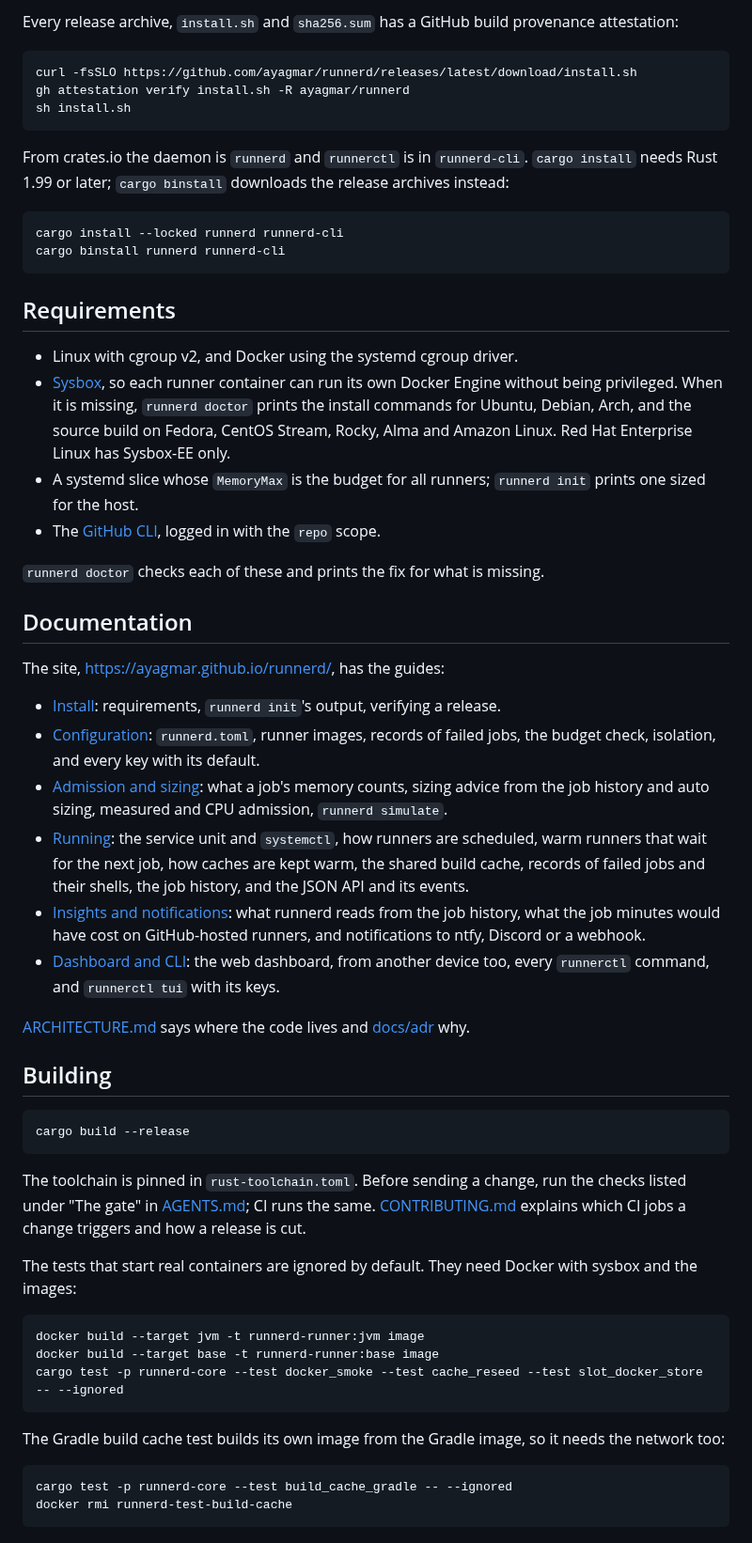
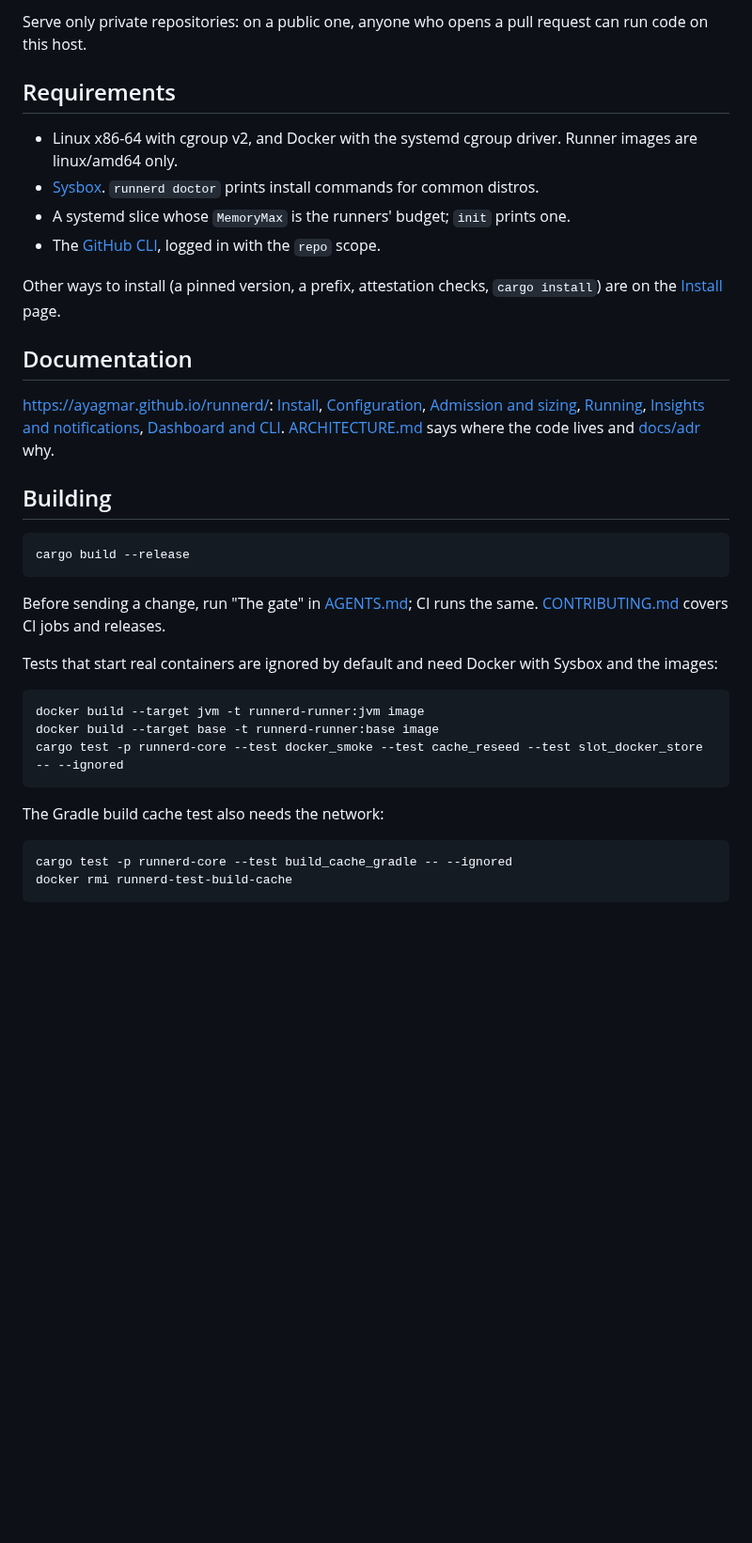
Before and after one commit to ayagmar/runnerd, a Markdown page: README.md, the part around one of its changes. Shown at 94% size. Drawn GitHub-style; blank space fills up the shorter version.

Commit message:
docs: a shorter README, what runnerd does and how to start (#146)
* docs: a shorter README, what runnerd does and how to start

* docs: the README states sizing, warm runners and the budget exactly

````diff
--- a/README.md
+++ b/README.md
@@ -90,42 +67,26 @@ curl -fsSL https://github.com/ayagmar/runnerd/releases/latest/download/install.s
-Every release archive, `install.sh` and `sha256.sum` has a GitHub build provenance attestation:
-
-```sh
-curl -fsSLO https://github.com/ayagmar/runnerd/releases/latest/download/install.sh
-gh attestation verify install.sh -R ayagmar/runnerd
-sh install.sh
-```
-
-From crates.io the daemon is `runnerd` and `runnerctl` is in `runnerd-cli`. `cargo install` needs Rust 1.99 or later;
-`cargo binstall` downloads the release archives instead:
-
-```sh
-cargo install --locked runnerd runnerd-cli
-cargo binstall runnerd runnerd-cli
-```
+Serve only private repositories: on a public one, anyone who opens a pull request can run code on this host.
 
 ## Requirements
 
-- Linux with cgroup v2, and Docker using the systemd cgroup driver.
-- [Sysbox](https://github.com/nestybox/sysbox), so each runner container can run its own Docker Engine without being
-  privileged. When it is missing, `runnerd doctor` prints the install commands for Ubuntu, Debian, Arch, and the
-  source build on Fedora, CentOS Stream, Rocky, Alma and Amazon Linux. Red Hat Enterprise Linux has Sysbox-EE only.
-- A systemd slice whose `MemoryMax` is the budget for all runners; `runnerd init` prints one sized for the host.
+- Linux x86-64 with cgroup v2, and Docker with the systemd cgroup driver. Runner images are linux/amd64 only.
+- [Sysbox](https://github.com/nestybox/sysbox). `runnerd doctor` prints install commands for common distros.
+- A systemd slice whose `MemoryMax` is the runners' budget; `init` prints one.
 - The [GitHub CLI](https://cli.github.com), logged in with the `repo` scope.
 
-`runnerd doctor` checks each of these and prints the fix for what is missing.
+Other ways to install (a pinned version, a prefix, attestation checks, `cargo install`) are on the
+[Install](https://ayagmar.github.io/runnerd/install/) page.
 
 ## Documentation
 
-The site, <https://ayagmar.github.io/runnerd/>, has the guides:
-
-- [Install](https://ayagmar.github.io/runnerd/install/): requirements, `runnerd init`'s output, verifying a release.
-- [Configuration](https://ayagmar.github.io/runnerd/configuration/): `runnerd.toml`, runner images, records of failed jobs, the budget check, isolation, and every key with its default.
-- [Admission and sizing](https://ayagmar.github.io/runnerd/admission/): what a job's memory counts, sizing advice from the job history and auto sizing, measured and CPU admission, `runnerd simulate`.
-- [Running](https://ayagmar.github.io/runnerd/running/): the service unit and `systemctl`, how runners are scheduled, warm runners that wait for the next job, how caches are kept warm, the shared build cache, records of failed jobs and their shells, the job history, and the JSON API and its events.
-- [Insights and notifications](https://ayagmar.github.io/runnerd/insights/): what runnerd reads from the job history, what the job minutes would have cost on GitHub-hosted runners, and notifications to ntfy, Discord or a webhook.
-- [Dashboard and CLI](https://ayagmar.github.io/runnerd/clients/): the web dashboard, from another device too, every `runnerctl` command, and `runnerctl tui` with its keys.
-
-[ARCHITECTURE.md](https://github.com/ayagmar/runnerd/blob/main/ARCHITECTURE.md) says where the code lives and [docs/adr](https://github.com/ayagmar/runnerd/blob/main/docs/adr/README.md) why.
+<https://ayagmar.github.io/runnerd/>:
+[Install](https://ayagmar.github.io/runnerd/install/),
+[Configuration](https://ayagmar.github.io/runnerd/configuration/),
+[Admission and sizing](https://ayagmar.github.io/runnerd/admission/),
+[Running](https://ayagmar.github.io/runnerd/running/),
+[Insights and notifications](https://ayagmar.github.io/runnerd/insights/),
+[Dashboard and CLI](https://ayagmar.github.io/runnerd/clients/).
+[ARCHITECTURE.md](https://github.com/ayagmar/runnerd/blob/main/ARCHITECTURE.md) says where the code lives and
+[docs/adr](https://github.com/ayagmar/runnerd/blob/main/docs/adr/README.md) why.
 
 ## Building
 
@@ -133,11 +94,11 @@ The site, <https://ayagmar.github.io/runnerd/>, has the guides:
 cargo build --release
 ```
 
-The toolchain is pinned in `rust-toolchain.toml`. Before sending a change, run the checks listed under "The gate" in
-[AGENTS.md](https://github.com/ayagmar/runnerd/blob/main/AGENTS.md); CI runs the same. [CONTRIBUTING.md](https://github.com/ayagmar/runnerd/blob/main/CONTRIBUTING.md) explains which CI jobs a change
-triggers and how a release is cut.
+Before sending a change, run "The gate" in [AGENTS.md](https://github.com/ayagmar/runnerd/blob/main/AGENTS.md);
+CI runs the same. [CONTRIBUTING.md](https://github.com/ayagmar/runnerd/blob/main/CONTRIBUTING.md) covers CI jobs
+and releases.
 
-The tests that start real containers are ignored by default. They need Docker with sysbox and the images:
+Tests that start real containers are ignored by default and need Docker with Sysbox and the images:
 
 ```sh
 docker build --target jvm -t runnerd-runner:jvm image
@@ -145,7 +106,7 @@ docker build --target base -t runnerd-runner:base image
 cargo test -p runnerd-core --test docker_smoke --test cache_reseed --test slot_docker_store -- --ignored
 ```
 
-The Gradle build cache test builds its own image from the Gradle image, so it needs the network too:
+The Gradle build cache test also needs the network:
 
 ```sh
 cargo test -p runnerd-core --test build_cache_gradle -- --ignored
````
Also changed, not shown: other parts of README.md (+15 -38 lines).
